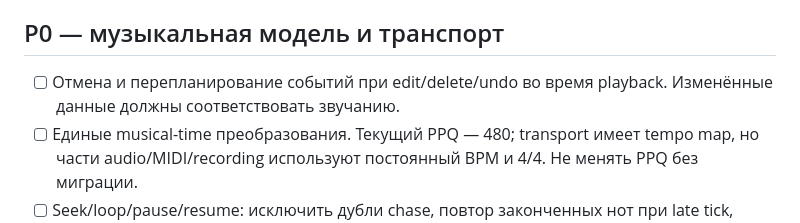
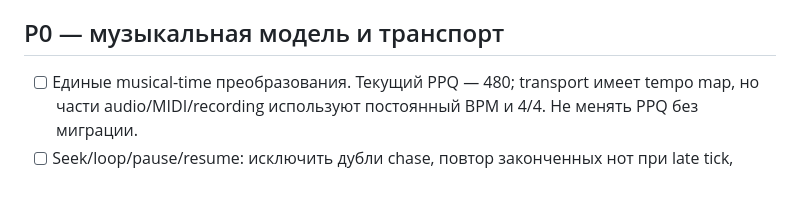
Before and after one commit to SergeiLitvinov/sid-synth, a Markdown page: docs/TODO.md, the part around the change. Drawn GitHub-style; blank space fills up the shorter version.

Commit message:
docs: drop completed edit-during-playback item from TODO

```diff
--- a/docs/TODO.md
+++ b/docs/TODO.md
@@ -6,7 +6,6 @@
 
 ## P0 — музыкальная модель и транспорт
 
-- [ ] Отмена и перепланирование событий при edit/delete/undo во время playback. Изменённые данные должны соответствовать звучанию.
 - [ ] Единые musical-time преобразования. Текущий PPQ — 480; transport имеет tempo map, но части audio/MIDI/recording используют постоянный BPM и 4/4. Не менять PPQ без миграции.
 - [ ] Seek/loop/pause/resume: исключить дубли chase, повтор законченных нот при late tick, ошибки RT-позиции и прерывание удержанных нот на границе.
 - [ ] Подключить PatternSequencer рэка к общему транспорту; менять частоту осциллятора в момент запланированной ноты.
```
